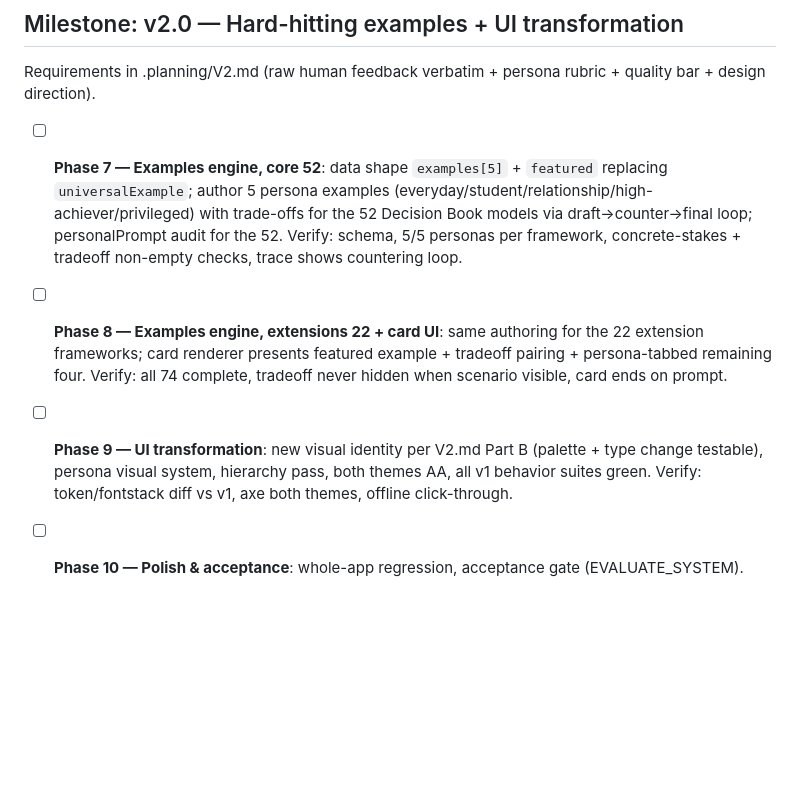
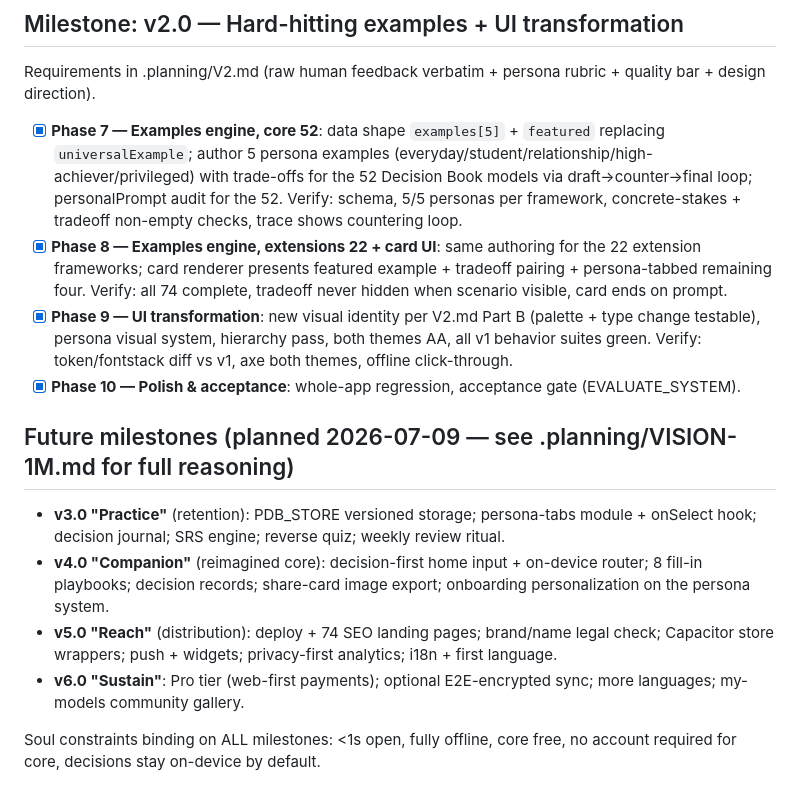
Before and after one commit to cyberbloke9/Decision-book, a Markdown page: .planning/ROADMAP.md, the part around the change. Rendered like a GitHub page; blank space fills up the shorter version.

```diff
--- a/.planning/ROADMAP.md
+++ b/.planning/ROADMAP.md
@@ -18,7 +18,16 @@ Phases map 1:1 to agent-harness sprints. Each sprint is adversarially evaluated
 
 Requirements in .planning/V2.md (raw human feedback verbatim + persona rubric + quality bar + design direction).
 
-- [ ] **Phase 7 — Examples engine, core 52**: data shape `examples[5]` + `featured` replacing `universalExample`; author 5 persona examples (everyday/student/relationship/high-achiever/privileged) with trade-offs for the 52 Decision Book models via draft→counter→final loop; personalPrompt audit for the 52. Verify: schema, 5/5 personas per framework, concrete-stakes + tradeoff non-empty checks, trace shows countering loop.
-- [ ] **Phase 8 — Examples engine, extensions 22 + card UI**: same authoring for the 22 extension frameworks; card renderer presents featured example + tradeoff pairing + persona-tabbed remaining four. Verify: all 74 complete, tradeoff never hidden when scenario visible, card ends on prompt.
-- [ ] **Phase 9 — UI transformation**: new visual identity per V2.md Part B (palette + type change testable), persona visual system, hierarchy pass, both themes AA, all v1 behavior suites green. Verify: token/fontstack diff vs v1, axe both themes, offline click-through.
-- [ ] **Phase 10 — Polish & acceptance**: whole-app regression, acceptance gate (EVALUATE_SYSTEM).
+- [x] **Phase 7 — Examples engine, core 52**: data shape `examples[5]` + `featured` replacing `universalExample`; author 5 persona examples (everyday/student/relationship/high-achiever/privileged) with trade-offs for the 52 Decision Book models via draft→counter→final loop; personalPrompt audit for the 52. Verify: schema, 5/5 personas per framework, concrete-stakes + tradeoff non-empty checks, trace shows countering loop.
+- [x] **Phase 8 — Examples engine, extensions 22 + card UI**: same authoring for the 22 extension frameworks; card renderer presents featured example + tradeoff pairing + persona-tabbed remaining four. Verify: all 74 complete, tradeoff never hidden when scenario visible, card ends on prompt.
+- [x] **Phase 9 — UI transformation**: new visual identity per V2.md Part B (palette + type change testable), persona visual system, hierarchy pass, both themes AA, all v1 behavior suites green. Verify: token/fontstack diff vs v1, axe both themes, offline click-through.
+- [x] **Phase 10 — Polish & acceptance**: whole-app regression, acceptance gate (EVALUATE_SYSTEM).
+
+## Future milestones (planned 2026-07-09 — see .planning/VISION-1M.md for full reasoning)
+
+- **v3.0 "Practice"** (retention): PDB_STORE versioned storage; persona-tabs module + onSelect hook; decision journal; SRS engine; reverse quiz; weekly review ritual.
+- **v4.0 "Companion"** (reimagined core): decision-first home input + on-device router; 8 fill-in playbooks; decision records; share-card image export; onboarding personalization on the persona system.
+- **v5.0 "Reach"** (distribution): deploy + 74 SEO landing pages; brand/name legal check; Capacitor store wrappers; push + widgets; privacy-first analytics; i18n + first language.
+- **v6.0 "Sustain"**: Pro tier (web-first payments); optional E2E-encrypted sync; more languages; my-models community gallery.
+
+Soul constraints binding on ALL milestones: <1s open, fully offline, core free, no account required for core, decisions stay on-device by default.
```
Also changed, not shown: .planning/VISION-1M.md (added, +84 -0 lines).
